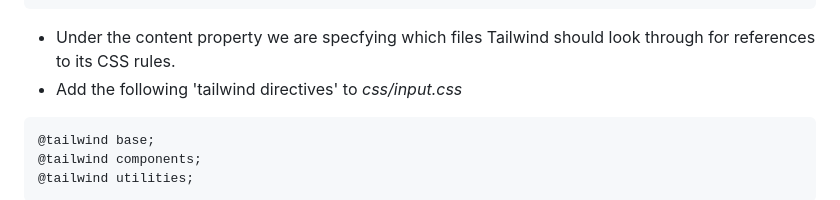
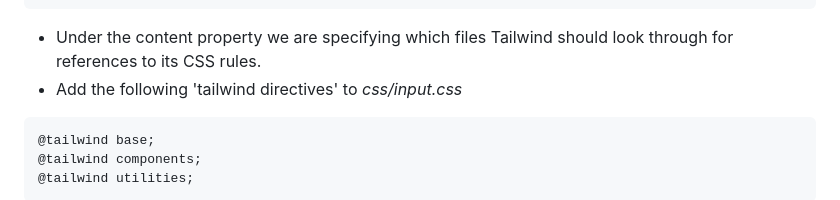
Before and after one commit to CHT2520/intro-tailwind, a Markdown page: README.md, the part around the change. Drawn GitHub-style.

Commit message:
Fixed some typos

````diff
--- a/README.md
+++ b/README.md
@@ -41,7 +41,7 @@ module.exports = {
 };
 ```
 
-- Under the content property we are specfying which files Tailwind should look through for references to its CSS rules.
+- Under the content property we are specifying which files Tailwind should look through for references to its CSS rules.
 - Add the following 'tailwind directives' to _css/input.css_
 
 ```css
````
